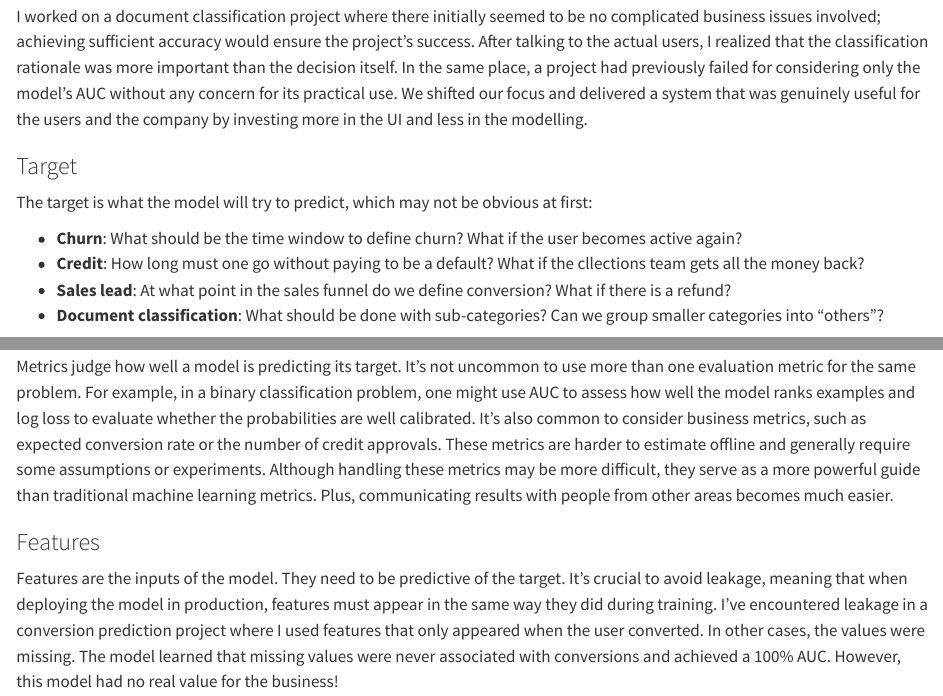
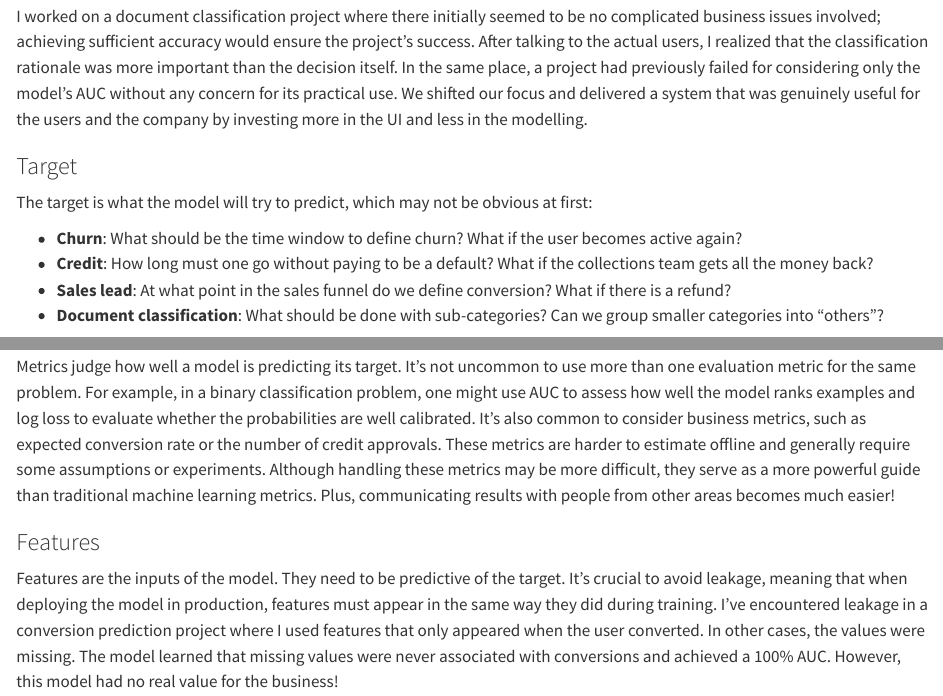
Before and after one commit to tabacof/tabacof.github.io, a Quarto document (posts/hierarchy_needs_ml/index.qmd): the page in a window 1100 px wide, from 1310 px down, and a second part further down, joined at a grey line. Rendered offline with R 4.5, knitr and Pandoc in place of Quarto, with nearby package versions.

Commit message:
fixing typo

```diff
--- a/posts/hierarchy_needs_ml/index.qmd
+++ b/posts/hierarchy_needs_ml/index.qmd
@@ -32,7 +32,7 @@ I worked on a document classification project where there initially seemed to be
 The target is what the model will try to predict, which may not be obvious at first:
 
  * **Churn**: What should be the time window to define churn? What if the user becomes active again?
- * **Credit**: How long must one go without paying to be a default? What if the cllections team gets all the money back?
+ * **Credit**: How long must one go without paying to be a default? What if the collections team gets all the money back?
  * **Sales lead**: At what point in the sales funnel do we define conversion? What if there is a refund?
  * **Document classification**: What should be done with sub-categories? Can we group smaller categories into "others"?
 
@@ -42,7 +42,7 @@ Choosing the target is the most critical step in modelling. No features or model
 
 Evaluation is the framework that objectively assesses how well a model will perform when deployed. The evaluation process should closely resemble what happens after the model's deployment. While the standard holdout or cross-validation splits provide a starting point, they are generally insufficient. If the problem evolves over time (as is the case for nearly all business problems), a [time-series split](https://scikit-learn.org/stable/modules/generated/sklearn.model_selection.TimeSeriesSplit.html) should be employed. If the target is censored for six months, there should be a six-month gap between training and testing. If the data contains groups and the model will make predictions for new groups in the future, you should use a [group split](https://scikit-learn.org/stable/modules/generated/sklearn.model_selection.GroupKFold.html).
 
-Metrics judge how well a model is predicting its target. It's not uncommon to use more than one evaluation metric for the same problem. For example, in a binary classification problem, one might use AUC to assess how well the model ranks examples and log loss to evaluate whether the probabilities are well calibrated. It's also common to consider business metrics, such as expected conversion rate or the number of credit approvals. These metrics are harder to estimate offline and generally require some assumptions or experiments. Although handling these metrics may be more difficult, they serve as a more powerful guide than traditional machine learning metrics. Plus, communicating results with people from other areas becomes much easier.
+Metrics judge how well a model is predicting its target. It's not uncommon to use more than one evaluation metric for the same problem. For example, in a binary classification problem, one might use AUC to assess how well the model ranks examples and log loss to evaluate whether the probabilities are well calibrated. It's also common to consider business metrics, such as expected conversion rate or the number of credit approvals. These metrics are harder to estimate offline and generally require some assumptions or experiments. Although handling these metrics may be more difficult, they serve as a more powerful guide than traditional machine learning metrics. Plus, communicating results with people from other areas becomes much easier!
 
 ### Features
 
```
Also changed, not shown: posts/hierarchy_needs_ml/index.qmd (2 more changed lines).
